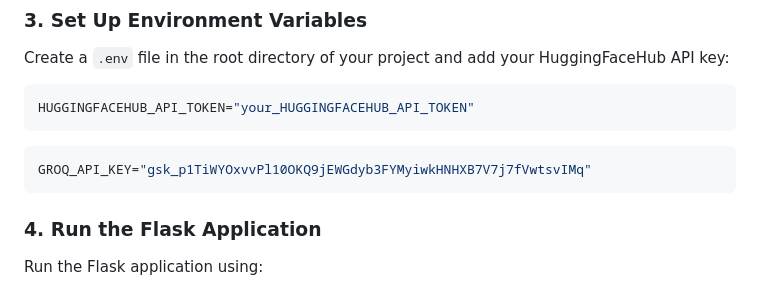
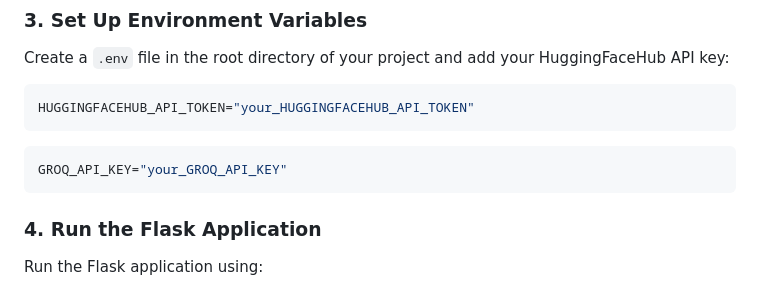
Before and after one commit to kaushik1064/Conversational-AI-Chatbot, a Markdown page: readme.md, the part around the change. Drawn GitHub-style.

````diff
--- a/readme.md
+++ b/readme.md
@@ -105,7 +105,7 @@ HUGGINGFACEHUB_API_TOKEN="your_HUGGINGFACEHUB_API_TOKEN"
 ```
 
 ```bash
-GROQ_API_KEY="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"
+GROQ_API_KEY="your_GROQ_API_KEY"
 ```
 
 ### **4. Run the Flask Application**
````
